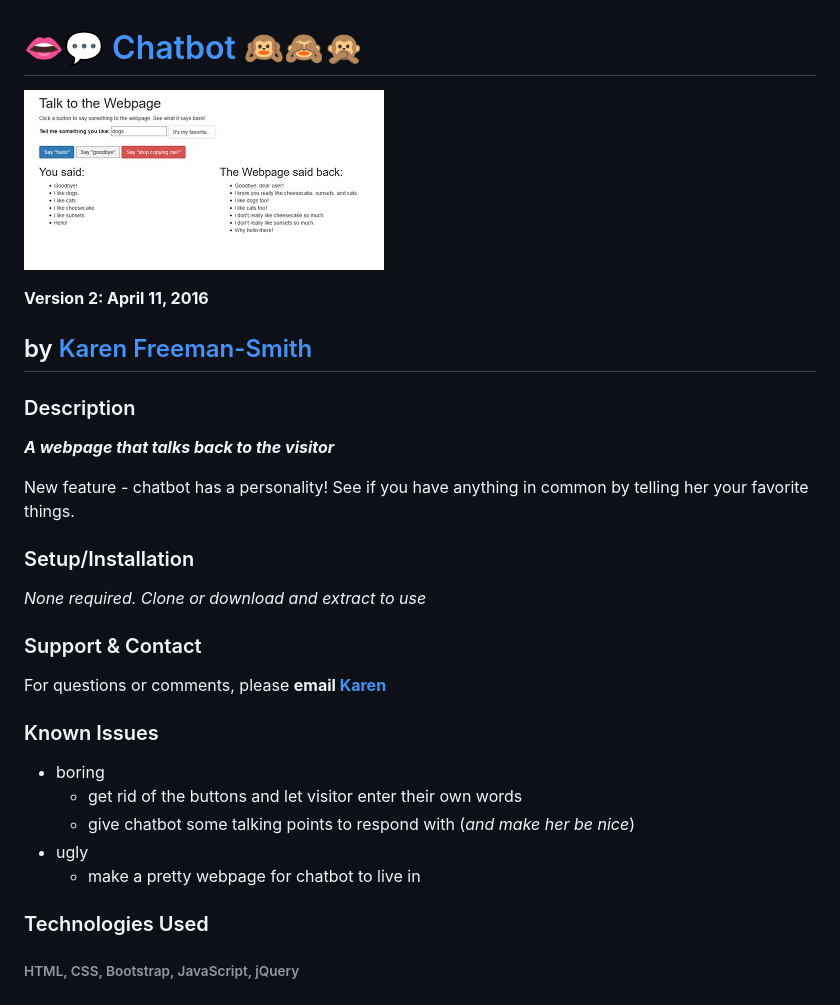
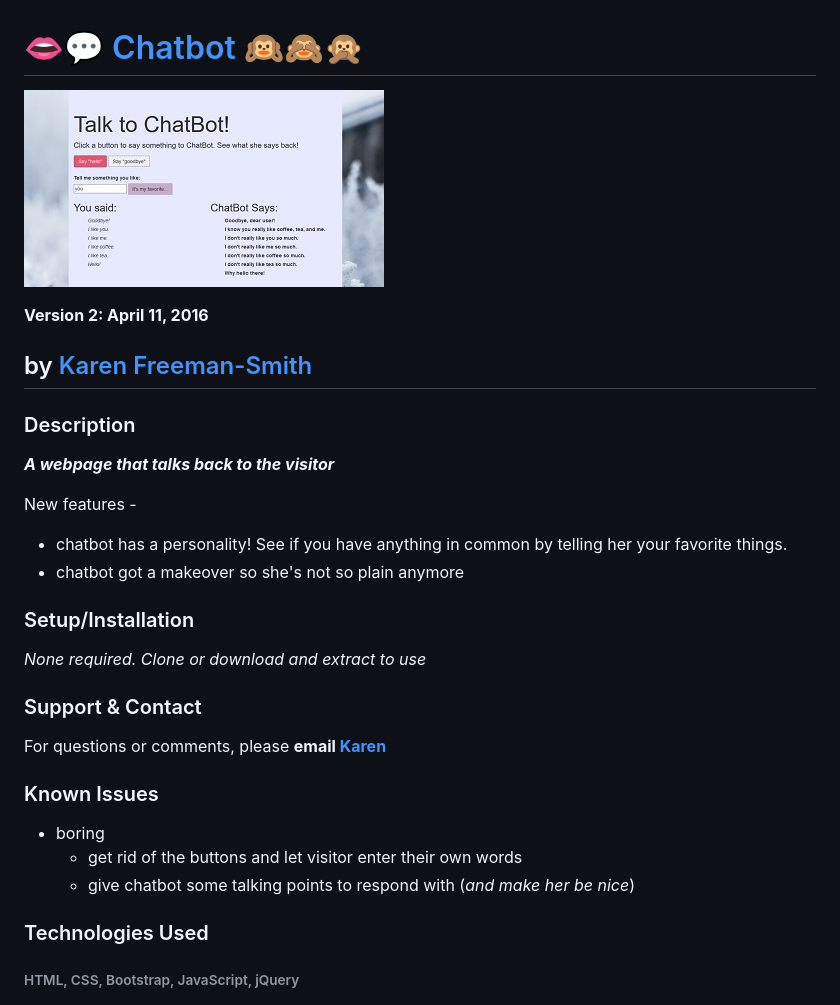
Before and after one commit to karenfreemansmith/LHP-IntroWk2-Chatbot, a Markdown page: README.md, the part around the change. GitHub-like rendering; pictures changed too: img/screenshot.jpg.

```diff
--- a/README.md
+++ b/README.md
@@ -8,8 +8,10 @@ __Version 2: April 11, 2016__
 ### Description
 __*A webpage that talks back to the visitor*__
 
-New feature - chatbot has a personality! See if you have anything in common
+New features -
+* chatbot has a personality! See if you have anything in common
 by telling her your favorite things.
+* chatbot got a makeover so she's not so plain anymore
 
 ### Setup/Installation
 *None required. Clone or download and extract to use*
@@ -21,8 +23,6 @@ For questions or comments, please __email [Karen](karenfreemansmith@gmail.com)__
 * boring
   * get rid of the buttons and let visitor enter their own words
   * give chatbot some talking points to respond with (*and make her be nice*)
-* ugly
-  * make a pretty webpage for chatbot to live in
 
 ### Technologies Used
 ###### HTML, CSS, Bootstrap, JavaScript, jQuery
```
Also changed, not shown: 3 other files.
